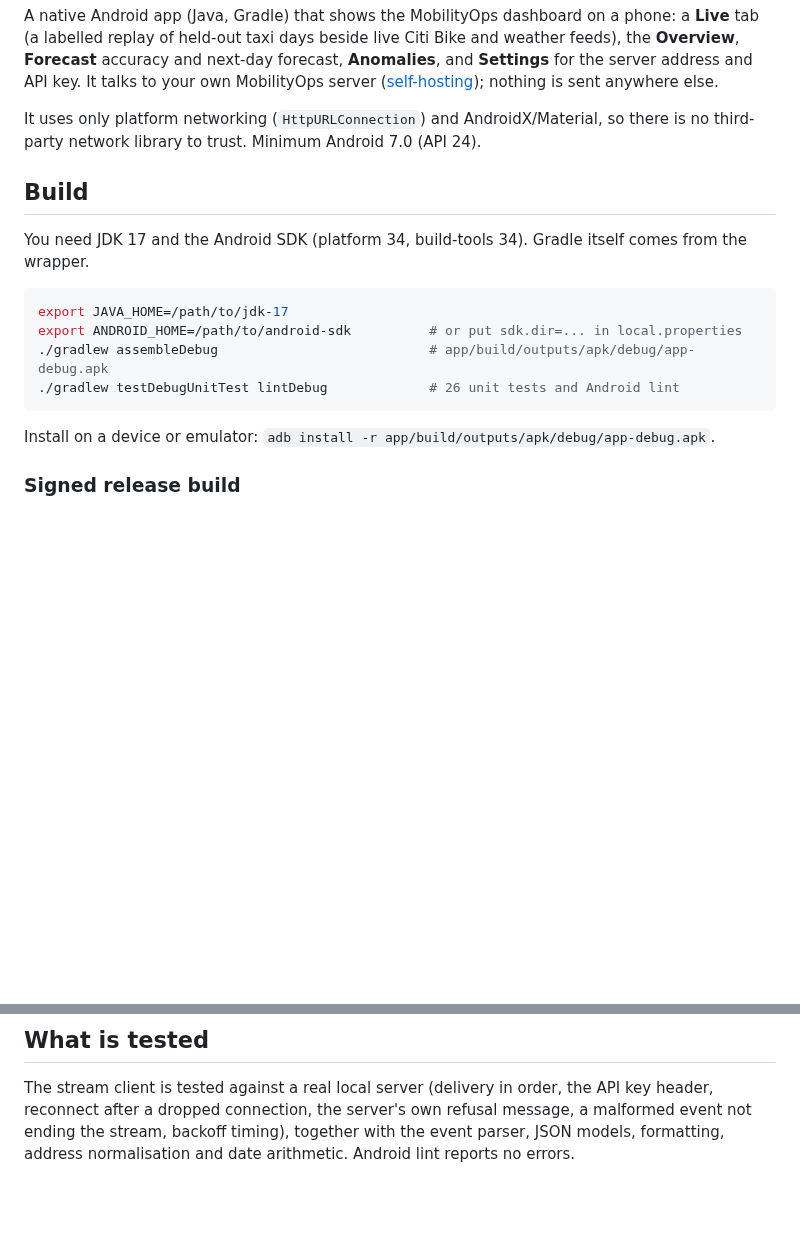
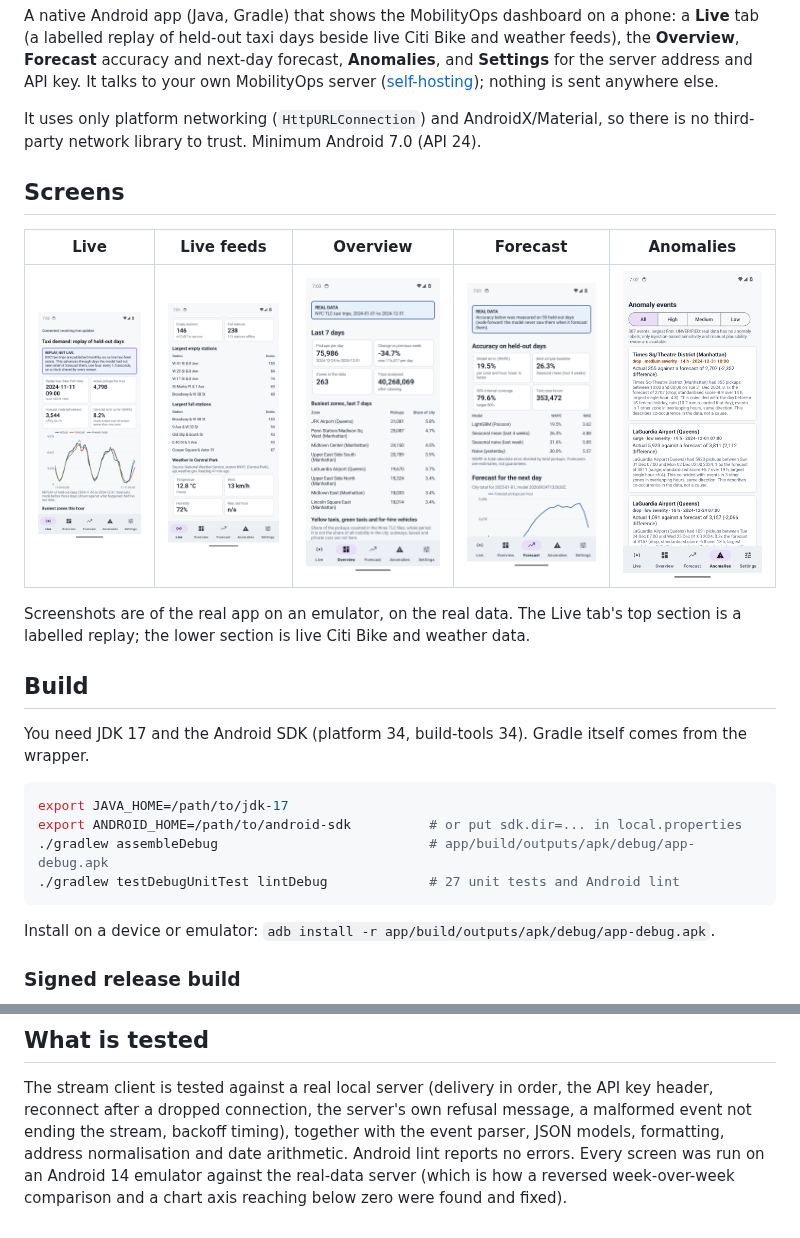
Before and after one commit to jayraj0975/mobilityops, a Markdown page: apps/android/README.md, 2 parts joined by grey strips. Rendered like a GitHub page; pictures changed too: docs/images/android-anomalies.png (added), docs/images/android-forecast.png (added), docs/images/android-live-feeds.png (added); blank space fills up the shorter version.

````diff
--- a/apps/android/README.md
+++ b/apps/android/README.md
@@ -9,6 +9,15 @@ server address and API key. It talks to your own MobilityOps server
 It uses only platform networking (`HttpURLConnection`) and AndroidX/Material, so there is no
 third-party network library to trust. Minimum Android 7.0 (API 24).
 
+## Screens
+
+| Live | Live feeds | Overview | Forecast | Anomalies |
+|---|---|---|---|---|
+| ![](../../docs/images/android-live.png) | ![](../../docs/images/android-live-feeds.png) | ![](../../docs/images/android-overview.png) | ![](../../docs/images/android-forecast.png) | ![](../../docs/images/android-anomalies.png) |
+
+Screenshots are of the real app on an emulator, on the real data. The Live tab's top section is a
+labelled replay; the lower section is live Citi Bike and weather data.
+
 ## Build
 
 You need JDK 17 and the Android SDK (platform 34, build-tools 34). Gradle itself comes from the
@@ -18,7 +27,7 @@ wrapper.
 export JAVA_HOME=/path/to/jdk-17
 export ANDROID_HOME=/path/to/android-sdk          # or put sdk.dir=... in local.properties
 ./gradlew assembleDebug                           # app/build/outputs/apk/debug/app-debug.apk
-./gradlew testDebugUnitTest lintDebug             # 26 unit tests and Android lint
+./gradlew testDebugUnitTest lintDebug             # 27 unit tests and Android lint
 ```
 
 Install on a device or emulator: `adb install -r app/build/outputs/apk/debug/app-debug.apk`.
@@ -49,4 +58,4 @@ anything beyond your local network.
 The stream client is tested against a real local server (delivery in order, the API key header,
 reconnect after a dropped connection, the server's own refusal message, a malformed event not ending
 the stream, backoff timing), together with the event parser, JSON models, formatting, address
-normalisation and date arithmetic. Android lint reports no errors.
+normalisation and date arithmetic. Android lint reports no errors. Every screen was run on an Android 14 emulator against the real-data server (which is how a reversed week-over-week comparison and a chart axis reaching below zero were found and fixed).
````
Also changed, not shown: 5 other files.
